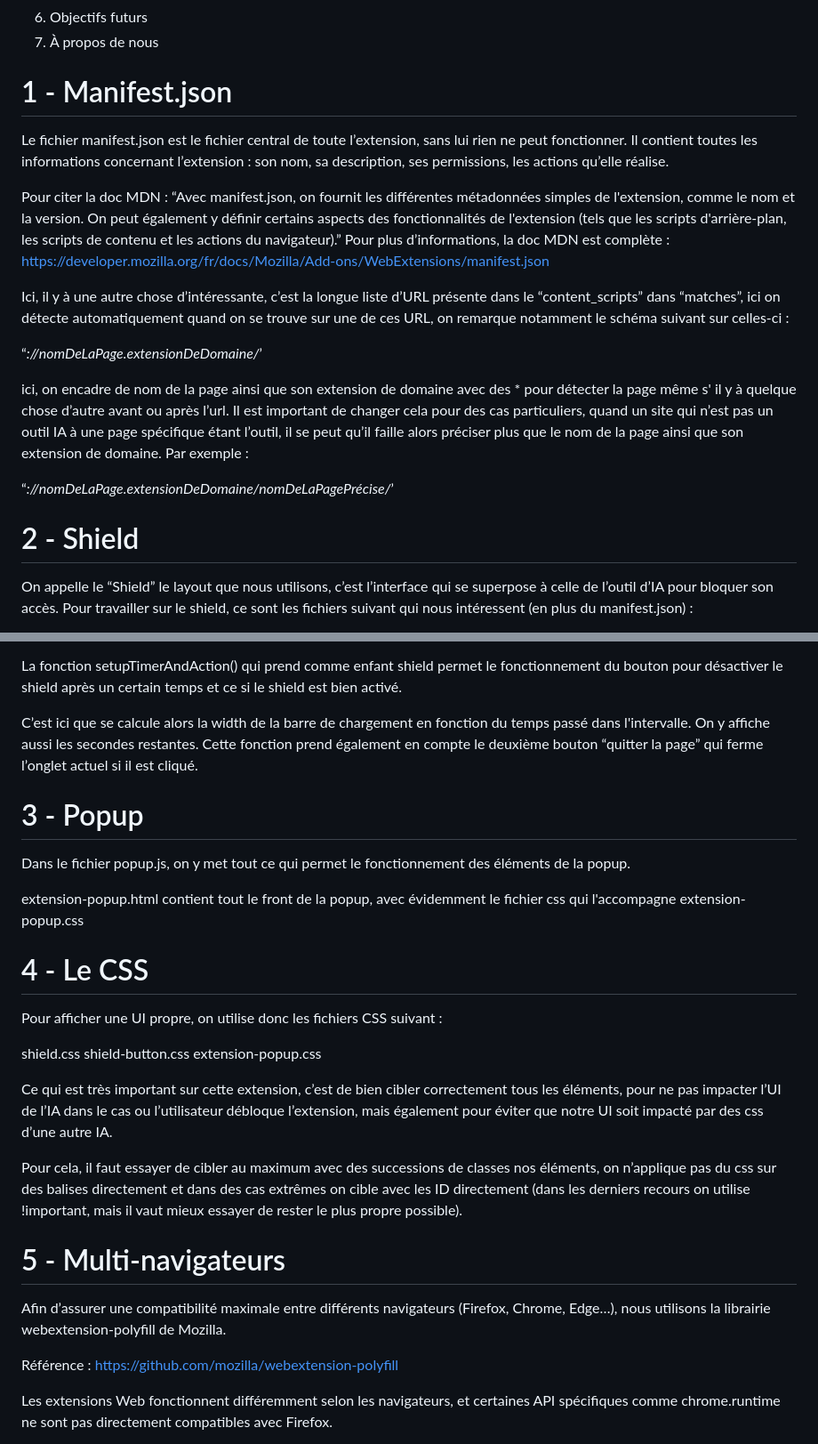
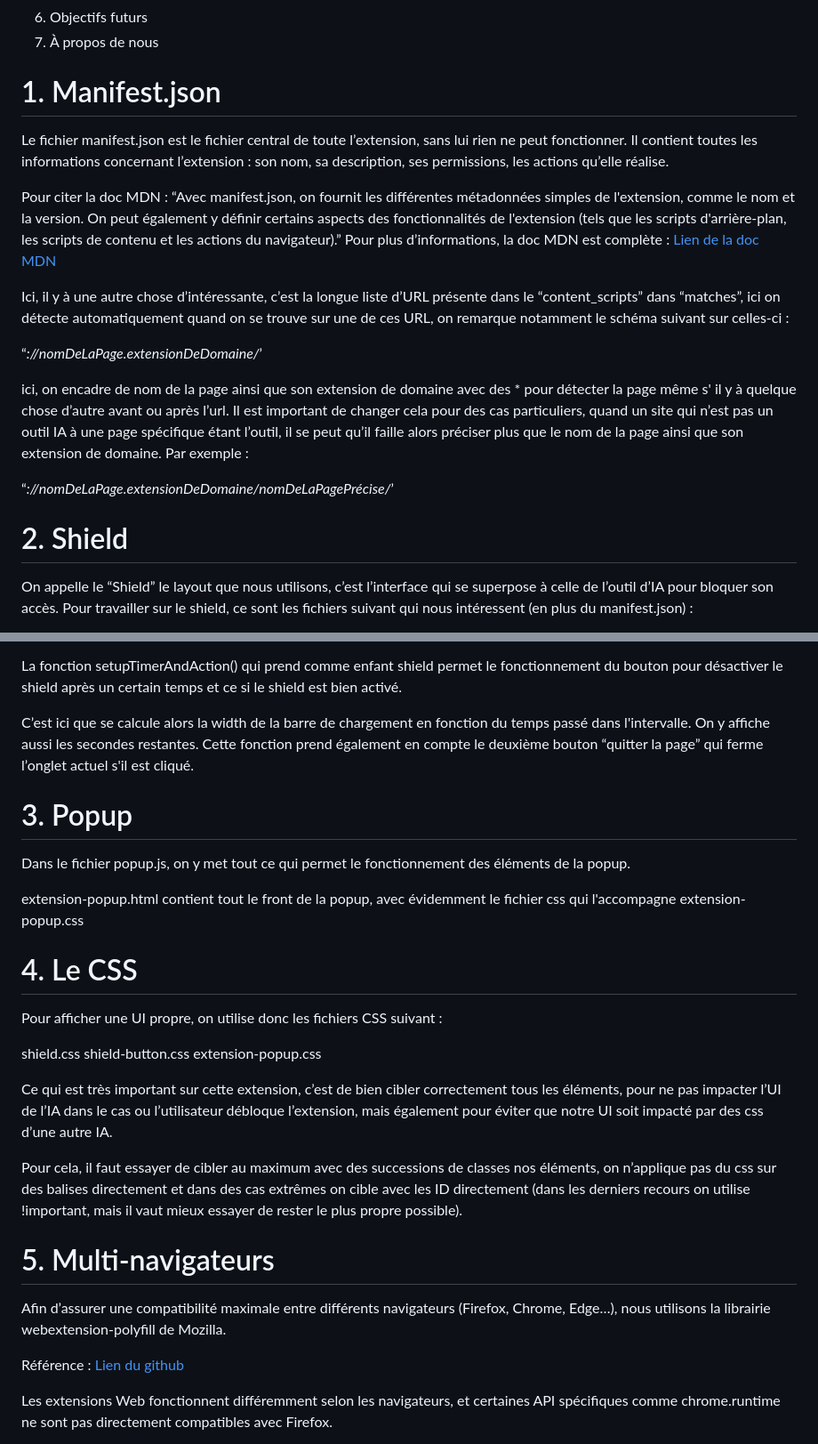
Before and after one commit to Louis3133/IA-Blocker, a Markdown page: README.md, 2 parts joined by grey strips. Shown: that part at 89% size. GitHub-like rendering.

Commit message:
chore: modification du README

```diff
--- a/README.md
+++ b/README.md
@@ -18,11 +18,11 @@ Ce projet est entièrement open-source, tout le monde peut y contribuer, pour fa
 6. Objectifs futurs
 7. À propos de nous
 
-# 1 - Manifest.json
+# 1. Manifest.json
 
 Le fichier manifest.json est le fichier central de toute l’extension, sans lui rien ne peut fonctionner. Il contient toutes les informations concernant l’extension : son nom, sa description, ses permissions, les actions qu’elle réalise.
 
-Pour citer la doc MDN : “Avec manifest.json, on fournit les différentes métadonnées simples de l'extension, comme le nom et la version. On peut également y définir certains aspects des fonctionnalités de l'extension (tels que les scripts d'arrière-plan, les scripts de contenu et les actions du navigateur).” Pour plus d’informations, la doc MDN est complète : https://developer.mozilla.org/fr/docs/Mozilla/Add-ons/WebExtensions/manifest.json
+Pour citer la doc MDN : “Avec manifest.json, on fournit les différentes métadonnées simples de l'extension, comme le nom et la version. On peut également y définir certains aspects des fonctionnalités de l'extension (tels que les scripts d'arrière-plan, les scripts de contenu et les actions du navigateur).” Pour plus d’informations, la doc MDN est complète : [Lien de la doc MDN](https://developer.mozilla.org/fr/docs/Mozilla/Add-ons/WebExtensions/manifest.json)
 
 Ici, il y à une autre chose d’intéressante, c’est la longue liste d’URL présente dans le “content_scripts” dans “matches”, ici on détecte automatiquement quand on se trouve sur une de ces URL, on remarque notamment le schéma suivant sur celles-ci :
 
@@ -32,7 +32,7 @@ ici, on encadre de nom de la page ainsi que son extension de domaine avec des \*
 
 “_://nomDeLaPage.extensionDeDomaine/nomDeLaPagePrécise/_’
 
-# 2 - Shield
+# 2. Shield
 
 On appelle le “Shield” le layout que nous utilisons, c’est l’interface qui se superpose à celle de l’outil d’IA pour bloquer son accès. Pour travailler sur le shield, ce sont les fichiers suivant qui nous intéressent (en plus du manifest.json) :
 
@@ -52,15 +52,15 @@ Pour afficher le layour, la fonction displayshield() crée donc la div et lui in
 
 La fonction setupTimerAndAction() qui prend comme enfant shield permet le fonctionnement du bouton pour désactiver le shield après un certain temps et ce si le shield est bien activé.
 
-C’est ici que se calcule alors la width de la barre de chargement en fonction du temps passé dans l'intervalle. On y affiche aussi les secondes restantes. Cette fonction prend également en compte le deuxième bouton “quitter la page” qui ferme l’onglet actuel si il est cliqué.
+C’est ici que se calcule alors la width de la barre de chargement en fonction du temps passé dans l'intervalle. On y affiche aussi les secondes restantes. Cette fonction prend également en compte le deuxième bouton “quitter la page” qui ferme l’onglet actuel s'il est cliqué.
 
-# 3 - Popup
+# 3. Popup
 
 Dans le fichier popup.js, on y met tout ce qui permet le fonctionnement des éléments de la popup.
 
 extension-popup.html contient tout le front de la popup, avec évidemment le fichier css qui l'accompagne extension-popup.css
 
-# 4 - Le CSS
+# 4. Le CSS
 
 Pour afficher une UI propre, on utilise donc les fichiers CSS suivant :
 
@@ -72,11 +72,11 @@ Ce qui est très important sur cette extension, c’est de bien cibler correctem
 
 Pour cela, il faut essayer de cibler au maximum avec des successions de classes nos éléments, on n’applique pas du css sur des balises directement et dans des cas extrêmes on cible avec les ID directement (dans les derniers recours on utilise !important, mais il vaut mieux essayer de rester le plus propre possible).
 
-# 5 - Multi-navigateurs
+# 5. Multi-navigateurs
 
 Afin d’assurer une compatibilité maximale entre différents navigateurs (Firefox, Chrome, Edge…), nous utilisons la librairie webextension-polyfill de Mozilla.
 
-Référence : https://github.com/mozilla/webextension-polyfill
+Référence : [Lien du github](https://github.com/mozilla/webextension-polyfill)
 
 Les extensions Web fonctionnent différemment selon les navigateurs, et certaines API spécifiques comme chrome.runtime ne sont pas directement compatibles avec Firefox.
 
```
Also changed, not shown: other parts of README.md (+1 -1 lines).
